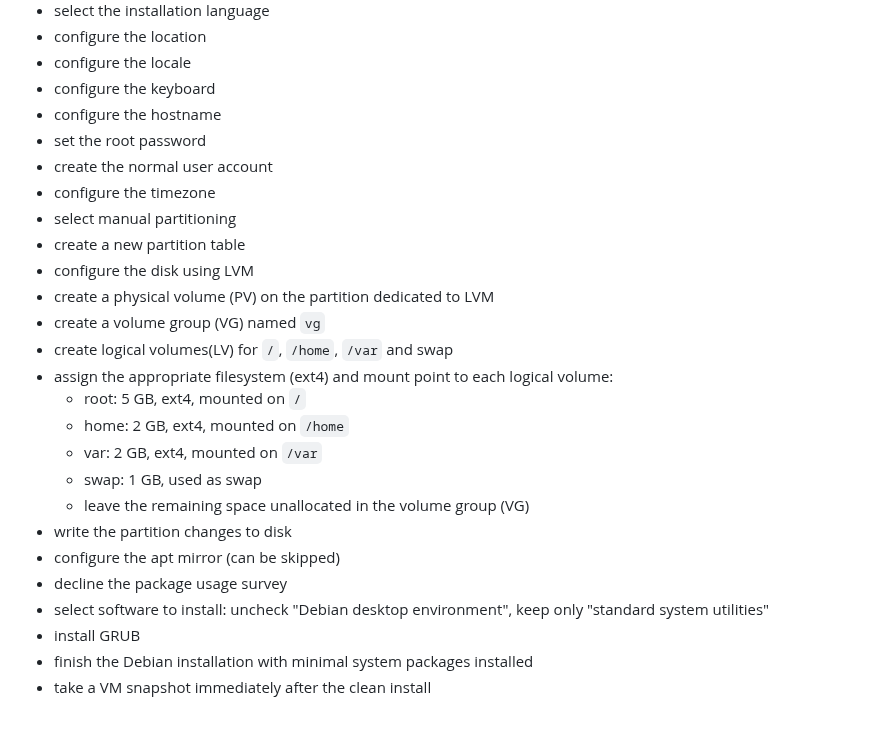
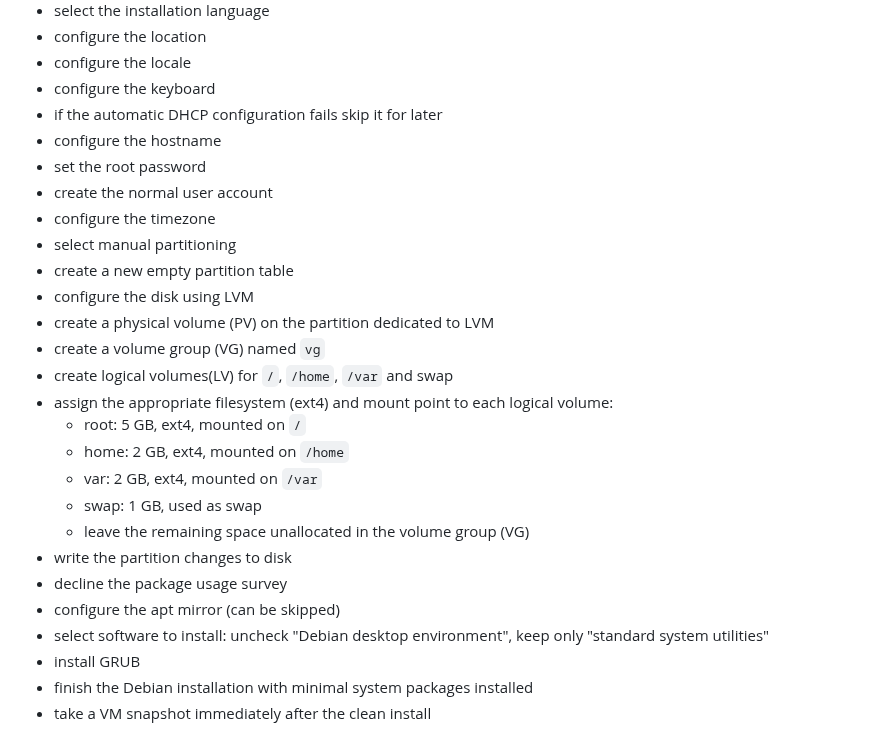
Before and after one commit to iaboudou/sys-admin, a Markdown page: linux/README.md, the part around one of its changes. Drawn GitHub-style.

```diff
--- a/linux/README.md
+++ b/linux/README.md
@@ -26,12 +26,13 @@ the goal of this document is to provide a reproducible runbook that another poep
    * configure the location
    * configure the locale
    * configure the keyboard
+   * if the automatic DHCP configuration fails skip it for later
    * configure the hostname
    * set the root password
    * create the normal user account
    * configure the timezone
    * select manual partitioning
-   * create a new partition table
+   * create a new empty partition table
    * configure the disk using LVM
    * create a physical volume (PV) on the partition dedicated to LVM
    * create a volume group (VG) named `vg`
@@ -43,8 +44,8 @@ the goal of this document is to provide a reproducible runbook that another poep
       - swap: 1 GB, used as swap
       - leave the remaining space unallocated in the volume group (VG)
    * write the partition changes to disk
+   * decline the package usage survey
    * configure the apt mirror (can be skipped)
-   * decline the package usage survey
    * select software to install: uncheck "Debian desktop environment", keep only "standard system utilities"
    * install GRUB
    * finish the Debian installation with minimal system packages installed
```
Also changed, not shown: other parts of linux/README.md (+47 -0 lines), linux/screenshots/installation.png (added), linux/screenshots/snapshot1.png (added).
